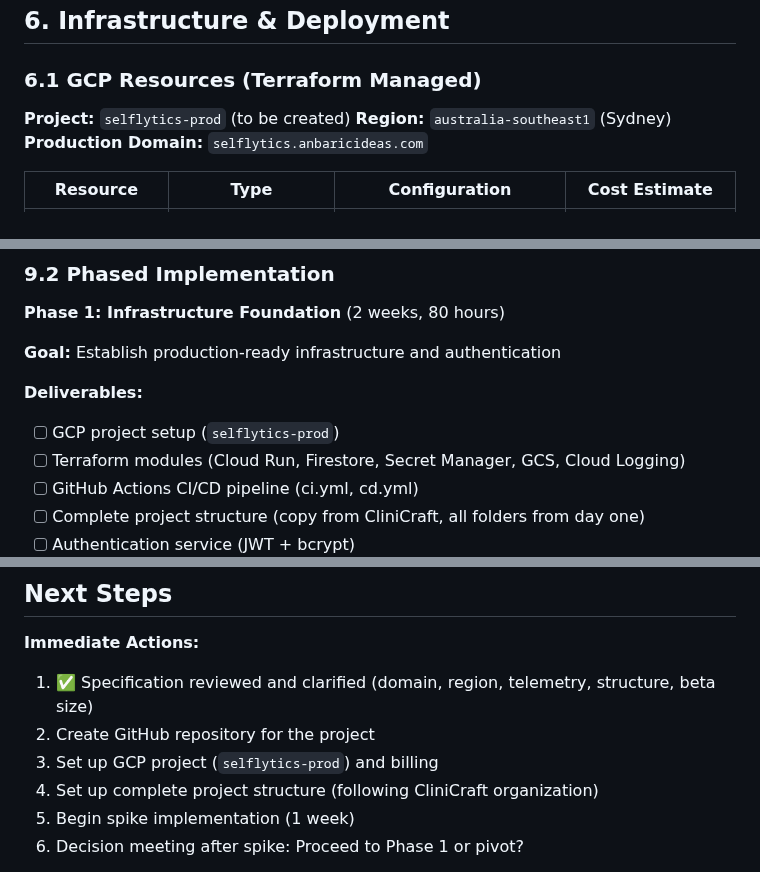
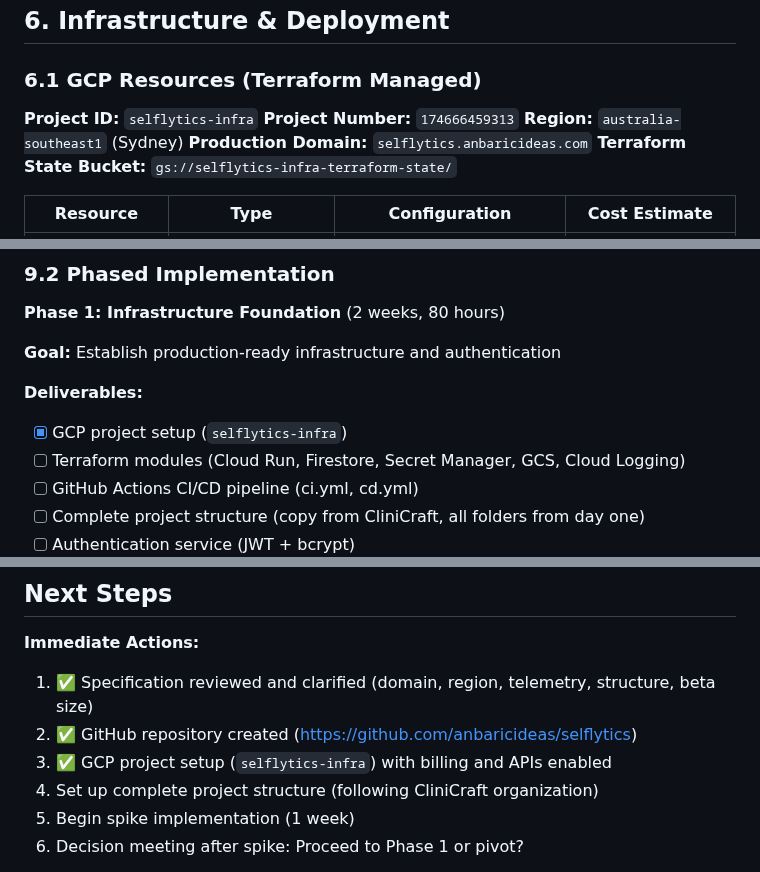
Before and after one commit to anbaricideas/selflytics, a Markdown page: docs/SELFLYTICS_SPECIFICATION.md, 3 parts joined by grey strips. GitHub-like rendering.

Commit message:
Update specification with GCP project details
- Project ID: selflytics-infra
- Project number: 174666459313
- Terraform state bucket: gs://selflytics-infra-terraform-state/
- Mark GCP setup as completed in Phase 1 deliverables

```diff
--- a/docs/SELFLYTICS_SPECIFICATION.md
+++ b/docs/SELFLYTICS_SPECIFICATION.md
@@ -791,9 +791,11 @@ async def send_message(message: str, conversation_id: str, current_user: User):
 
 ### 6.1 GCP Resources (Terraform Managed)
 
-**Project:** `selflytics-prod` (to be created)
+**Project ID:** `selflytics-infra`
+**Project Number:** `174666459313`
 **Region:** `australia-southeast1` (Sydney)
 **Production Domain:** `selflytics.anbaricideas.com`
+**Terraform State Bucket:** `gs://selflytics-infra-terraform-state/`
 
 | Resource | Type | Configuration | Cost Estimate |
 |----------|------|---------------|---------------|
@@ -1336,7 +1338,7 @@ uv pip list --outdated  # Check for outdated packages
 **Goal:** Establish production-ready infrastructure and authentication
 
 **Deliverables:**
-- [ ] GCP project setup (`selflytics-prod`)
+- [x] GCP project setup (`selflytics-infra`)
 - [ ] Terraform modules (Cloud Run, Firestore, Secret Manager, GCS, Cloud Logging)
 - [ ] GitHub Actions CI/CD pipeline (ci.yml, cd.yml)
 - [ ] Complete project structure (copy from CliniCraft, all folders from day one)
@@ -1754,8 +1756,8 @@ selflytics/
 
 **Immediate Actions:**
 1. ✅ Specification reviewed and clarified (domain, region, telemetry, structure, beta size)
-2. Create GitHub repository for the project
-3. Set up GCP project (`selflytics-prod`) and billing
+2. ✅ GitHub repository created (https://github.com/anbaricideas/selflytics)
+3. ✅ GCP project setup (`selflytics-infra`) with billing and APIs enabled
 4. Set up complete project structure (following CliniCraft organization)
 5. Begin spike implementation (1 week)
 6. Decision meeting after spike: Proceed to Phase 1 or pivot?
```
